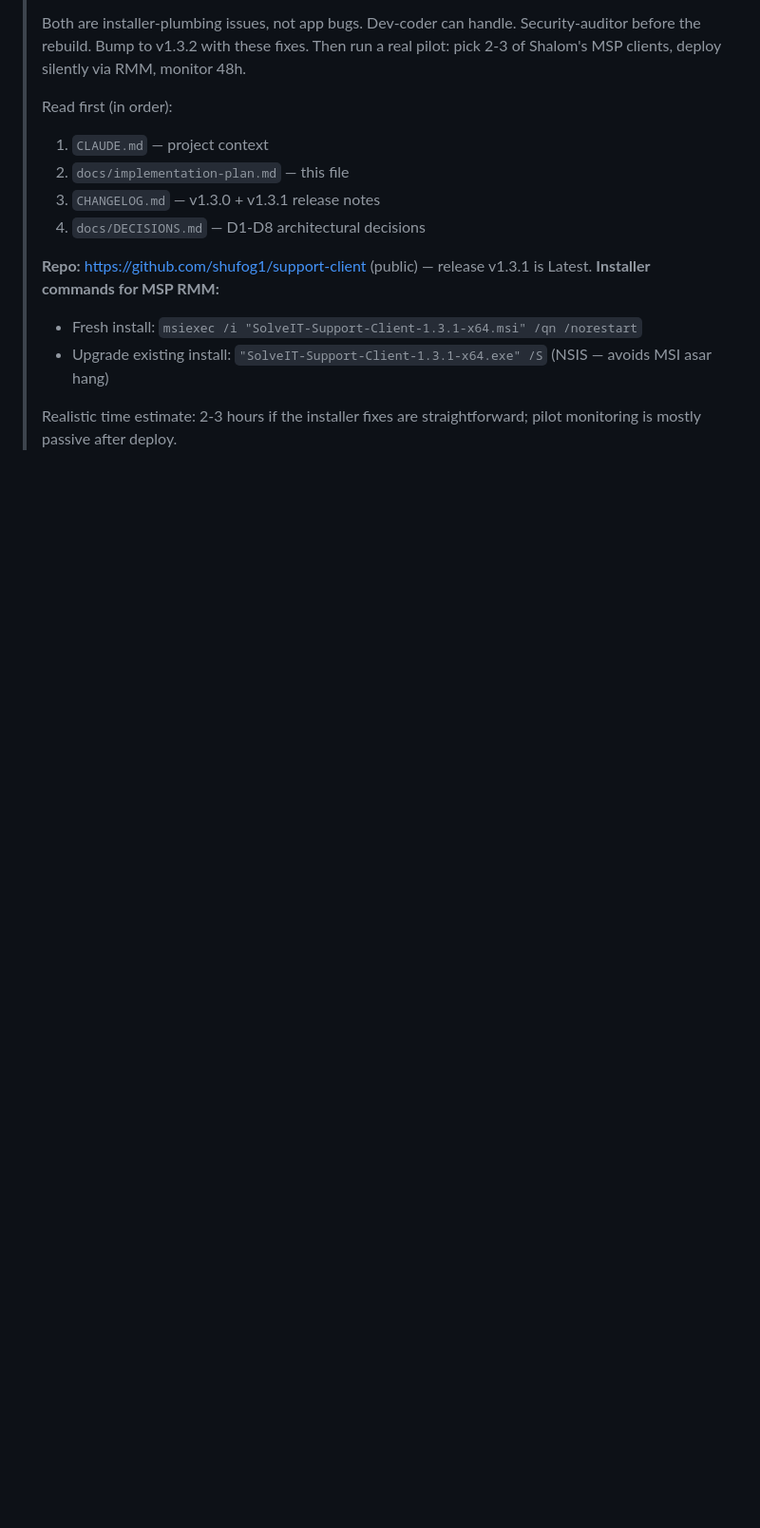
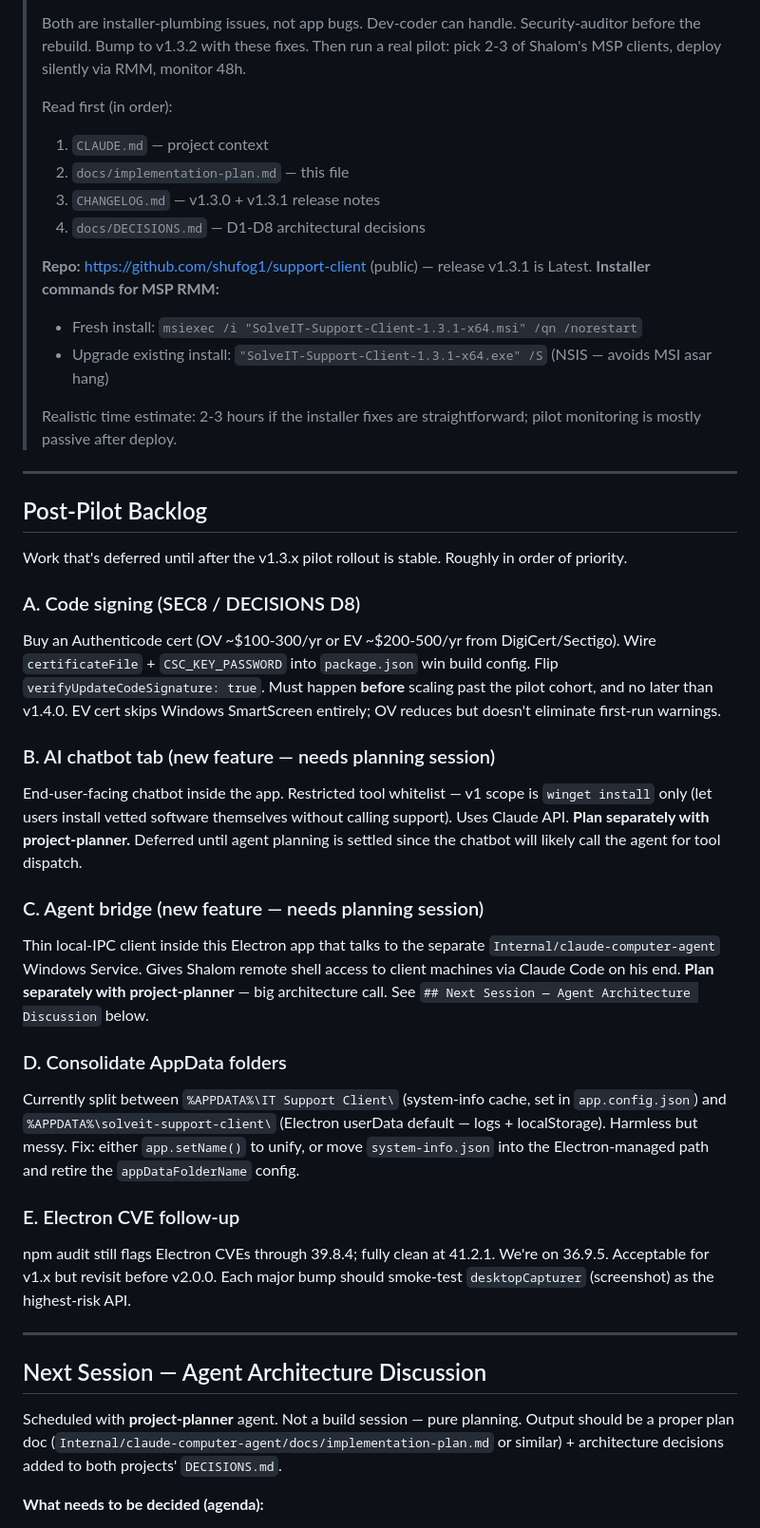
Before and after one commit to shufog1/support-client, a Markdown page: docs/implementation-plan.md, the part around one of its changes. Shown at 95% size. Drawn GitHub-style; blank space fills up the shorter version.

```diff
--- a/docs/implementation-plan.md
+++ b/docs/implementation-plan.md
@@ -35,3 +35,33 @@
 > - Upgrade existing install: `"SolveIT-Support-Client-1.3.1-x64.exe" /S` (NSIS — avoids MSI asar hang)
 >
 > Realistic time estimate: 2-3 hours if the installer fixes are straightforward; pilot monitoring is mostly passive after deploy.
+
+---
+
+## Post-Pilot Backlog
+
+Work that's deferred until after the v1.3.x pilot rollout is stable. Roughly in order of priority.
+
+### A. Code signing (SEC8 / DECISIONS D8)
+Buy an Authenticode cert (OV ~$100-300/yr or EV ~$200-500/yr from DigiCert/Sectigo). Wire `certificateFile` + `CSC_KEY_PASSWORD` into `package.json` win build config. Flip `verifyUpdateCodeSignature: true`. Must happen **before** scaling past the pilot cohort, and no later than v1.4.0. EV cert skips Windows SmartScreen entirely; OV reduces but doesn't eliminate first-run warnings.
+
+### B. AI chatbot tab (new feature — needs planning session)
+End-user-facing chatbot inside the app. Restricted tool whitelist — v1 scope is `winget install` only (let users install vetted software themselves without calling support). Uses Claude API. **Plan separately with project-planner.** Deferred until agent planning is settled since the chatbot will likely call the agent for tool dispatch.
+
+### C. Agent bridge (new feature — needs planning session)
+Thin local-IPC client inside this Electron app that talks to the separate `Internal/claude-computer-agent` Windows Service. Gives Shalom remote shell access to client machines via Claude Code on his end. **Plan separately with project-planner** — big architecture call. See `## Next Session — Agent Architecture Discussion` below.
+
+### D. Consolidate AppData folders
+Currently split between `%APPDATA%\IT Support Client\` (system-info cache, set in `app.config.json`) and `%APPDATA%\solveit-support-client\` (Electron userData default — logs + localStorage). Harmless but messy. Fix: either `app.setName()` to unify, or move `system-info.json` into the Electron-managed path and retire the `appDataFolderName` config.
+
+### E. Electron CVE follow-up
+npm audit still flags Electron CVEs through 39.8.4; fully clean at 41.2.1. We're on 36.9.5. Acceptable for v1.x but revisit before v2.0.0. Each major bump should smoke-test `desktopCapturer` (screenshot) as the highest-risk API.
+
+---
+
+## Next Session — Agent Architecture Discussion
+
+Scheduled with **project-planner** agent. Not a build session — pure planning. Output should be a proper plan doc (`Internal/claude-computer-agent/docs/implementation-plan.md` or similar) + architecture decisions added to both projects' `DECISIONS.md`.
+
+**What needs to be decided (agenda):**
+
```
Also changed, not shown: other parts of docs/implementation-plan.md (+12 -0 lines).
